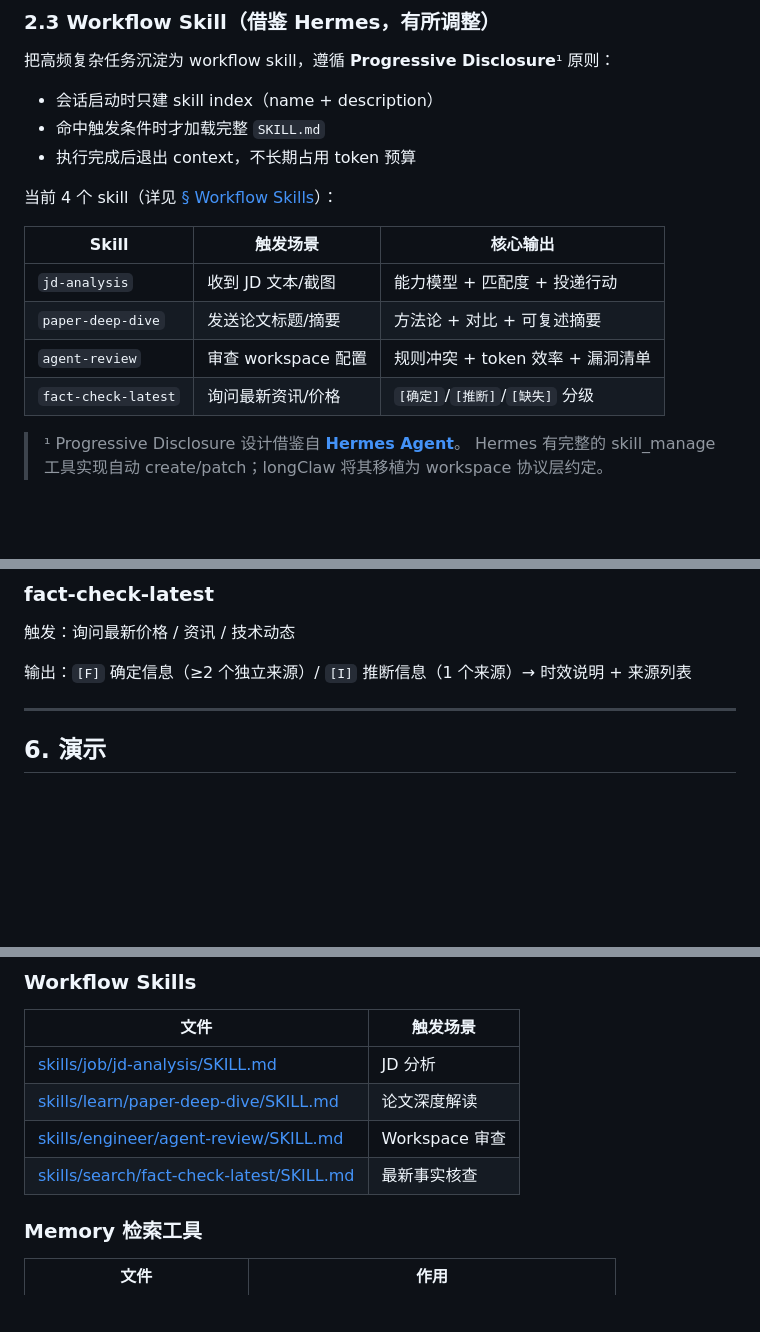
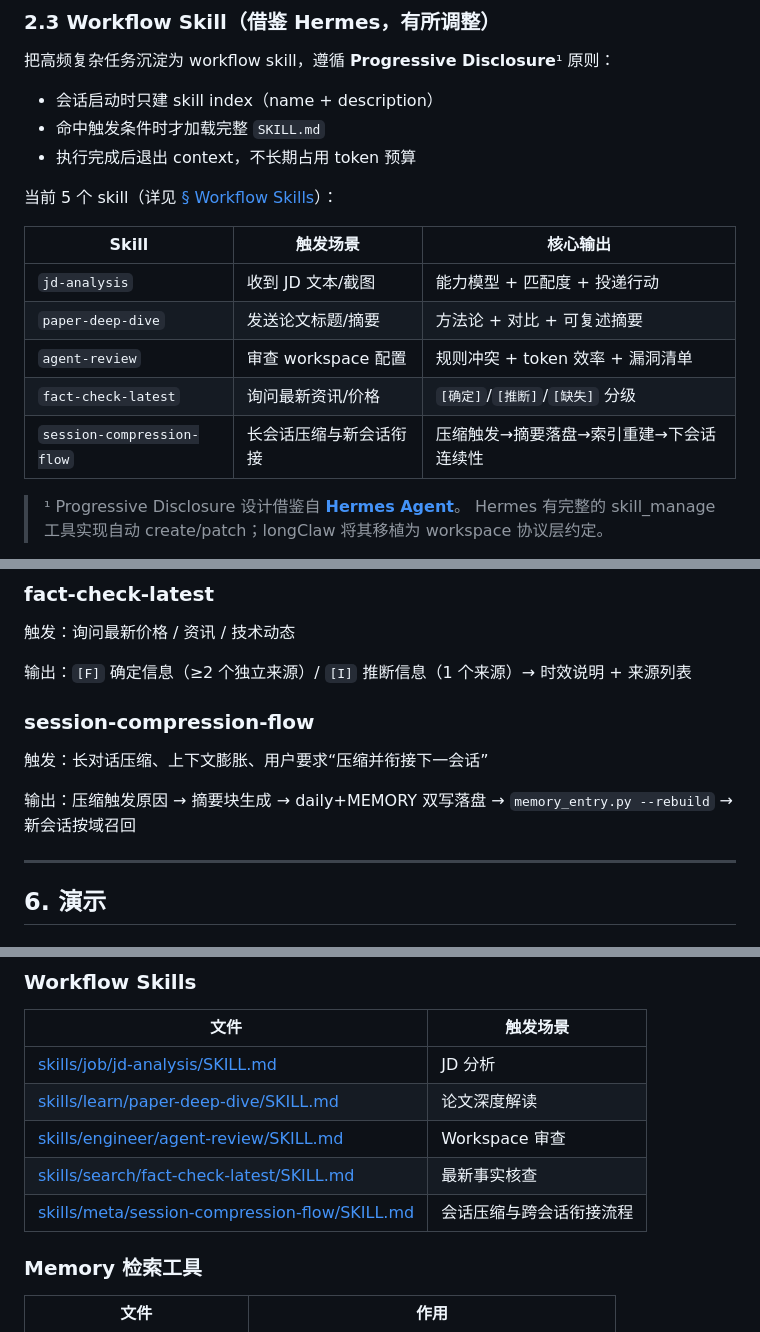
Before and after one commit to jinglong92/longClaw, a Markdown page: README.md, 3 parts joined by grey strips. Drawn GitHub-style; blank space fills up the shorter version.

Commit message:
docs: update README with session compression workflow skill

```diff
--- a/README.md
+++ b/README.md
@@ -158,7 +158,7 @@ $$\text{Injected Memory} = \text{[SYSTEM]} \cup \text{[Relevant Domain]}$$
 - 命中触发条件时才加载完整 `SKILL.md`
 - 执行完成后退出 context，不长期占用 token 预算
 
-当前 4 个 skill（详见 [§ Workflow Skills](#6-workflow-skills)）：
+当前 5 个 skill（详见 [§ Workflow Skills](#6-workflow-skills)）：
 
 | Skill | 触发场景 | 核心输出 |
 |-------|---------|---------|
@@ -166,6 +166,7 @@ $$\text{Injected Memory} = \text{[SYSTEM]} \cup \text{[Relevant Domain]}$$
 | `paper-deep-dive` | 发送论文标题/摘要 | 方法论 + 对比 + 可复述摘要 |
 | `agent-review` | 审查 workspace 配置 | 规则冲突 + token 效率 + 漏洞清单 |
 | `fact-check-latest` | 询问最新资讯/价格 | `[确定]`/`[推断]`/`[缺失]` 分级 |
+| `session-compression-flow` | 长会话压缩与新会话衔接 | 压缩触发→摘要落盘→索引重建→下会话连续性 |
 
 > ¹ Progressive Disclosure 设计借鉴自 **[Hermes Agent](https://github.com/NousResearch/hermes-agent)**。
 > Hermes 有完整的 skill_manage 工具实现自动 create/patch；longClaw 将其移植为 workspace 协议层约定。
@@ -349,6 +350,12 @@ python3 tools/memory_search.py --query "换电站运力" --domain ENGINEER --hyb
 
 输出：`[F]` 确定信息（≥2 个独立来源）/ `[I]` 推断信息（1 个来源）→ 时效说明 + 来源列表
 
+### session-compression-flow
+
+触发：长对话压缩、上下文膨胀、用户要求“压缩并衔接下一会话”
+
+输出：压缩触发原因 → 摘要块生成 → daily+MEMORY 双写落盘 → `memory_entry.py --rebuild` → 新会话按域召回
+
 ---
 
 ## 6. 演示
@@ -414,6 +421,7 @@ python3 tools/memory_search.py --query "上次面试进展" --domain JOB --hybri
 | [skills/learn/paper-deep-dive/SKILL.md](skills/learn/paper-deep-dive/SKILL.md) | 论文深度解读 |
 | [skills/engineer/agent-review/SKILL.md](skills/engineer/agent-review/SKILL.md) | Workspace 审查 |
 | [skills/search/fact-check-latest/SKILL.md](skills/search/fact-check-latest/SKILL.md) | 最新事实核查 |
+| [skills/meta/session-compression-flow/SKILL.md](skills/meta/session-compression-flow/SKILL.md) | 会话压缩与跨会话衔接流程 |
 
 ### Memory 检索工具
 
```
